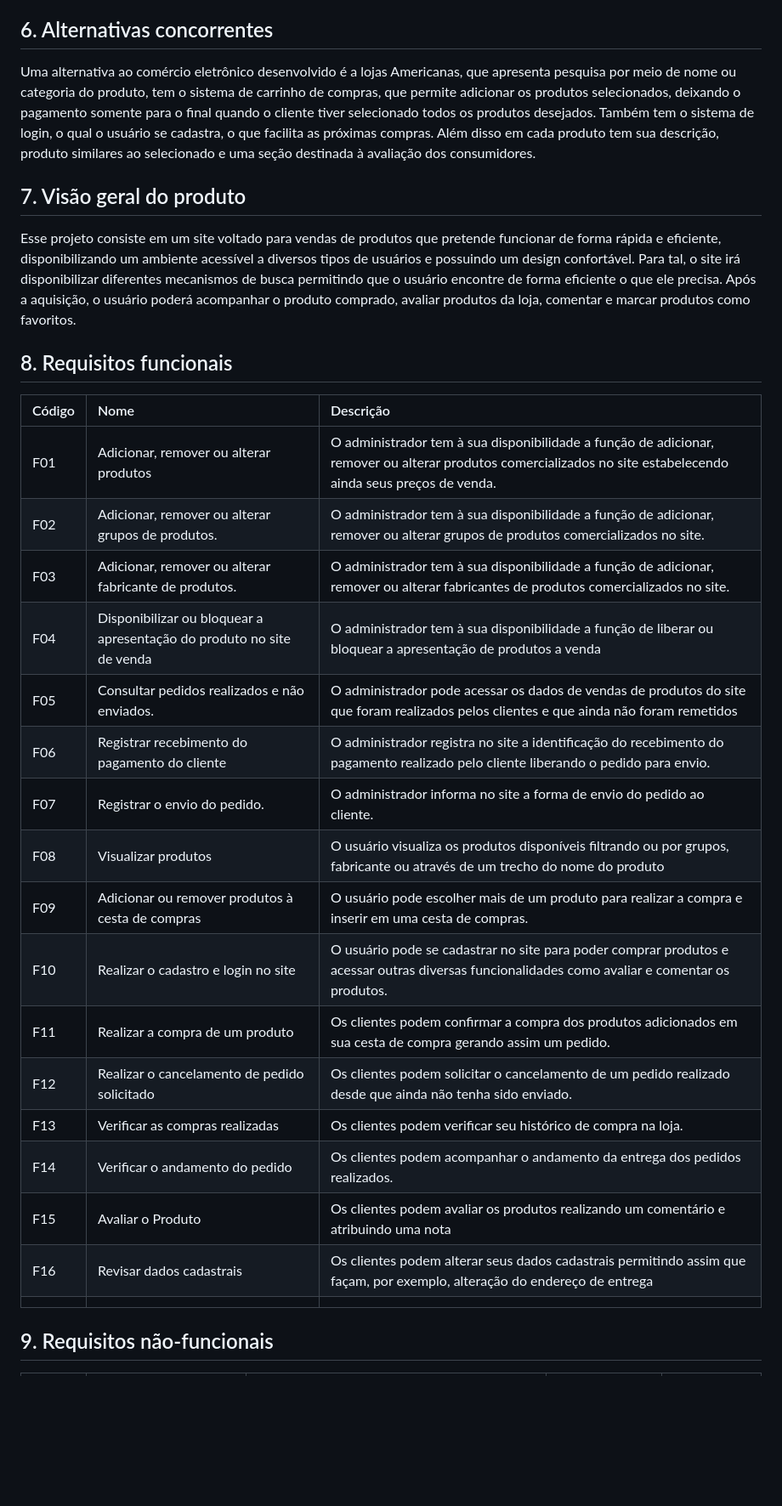
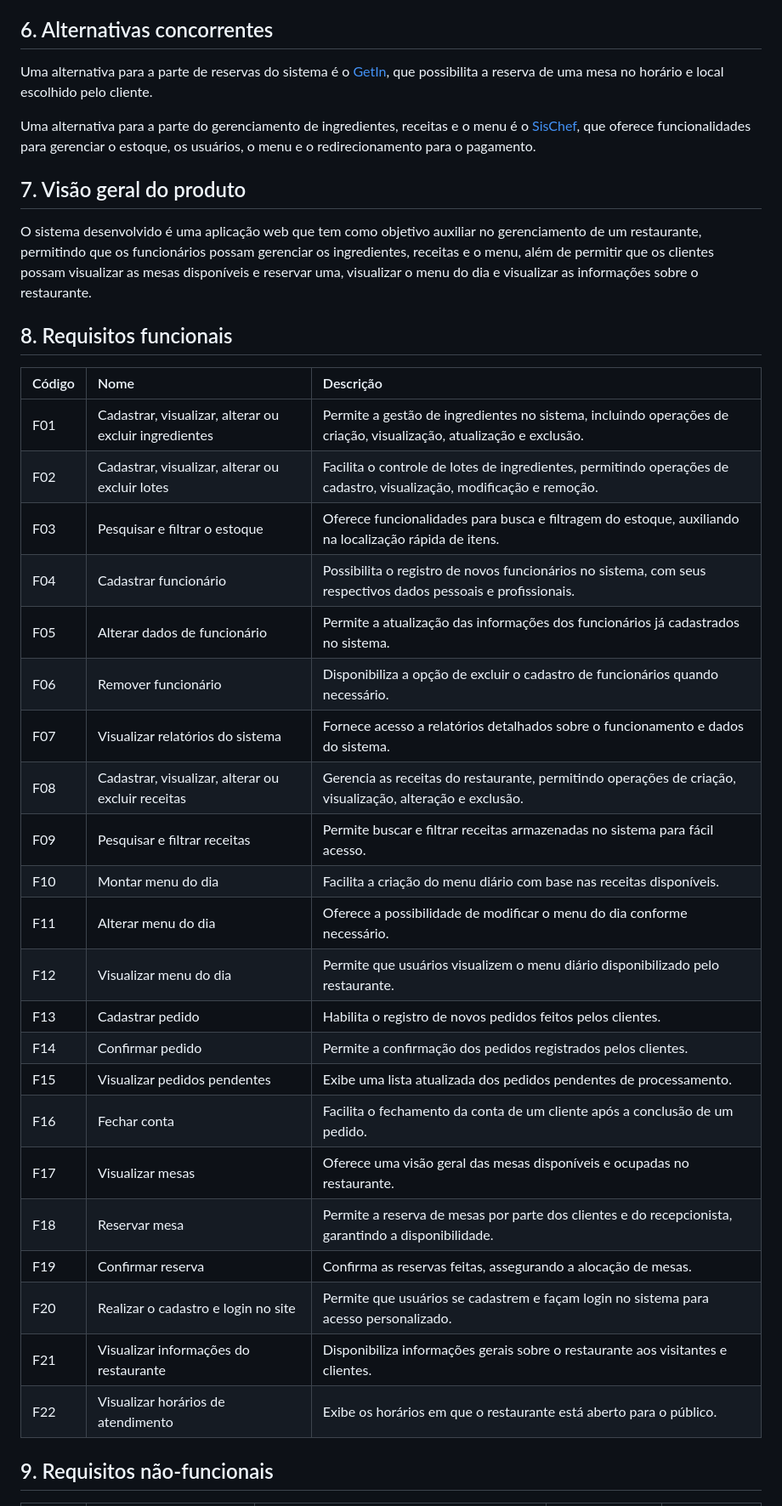
Before and after one commit to PI-InfoWeb-CNAT/Japapou, a Markdown page: docs/Documento_de_Visao.md, the part around one of its changes. Shown at 85% size. Rendered like a GitHub page; blank space fills up the shorter version.

Commit message:
Atualização do documento de visão

```diff
--- a/docs/Documento_de_Visao.md
+++ b/docs/Documento_de_Visao.md
@@ -41,30 +53,38 @@ Considerando o pronto de vista do cliente, ele deseja ter acesso a um site com i
 
 ## 6. Alternativas concorrentes
-Uma alternativa ao comércio eletrônico desenvolvido é a lojas Americanas, que apresenta pesquisa por meio de nome ou categoria do produto, tem o sistema de carrinho de compras, que permite adicionar os produtos selecionados, deixando o pagamento somente para o final quando o cliente tiver selecionado todos os produtos desejados. Também tem o sistema de login, o qual o usuário se cadastra, o que facilita as próximas compras. Além disso em cada produto tem sua descrição, produto similares ao selecionado e uma seção destinada à avaliação dos consumidores.
+Uma alternativa para a parte de reservas do sistema é o [GetIn](https://restaurante.getinapp.com.br/), que possibilita a reserva de uma mesa no horário e local escolhido pelo cliente.
+
+Uma alternativa para a parte do gerenciamento de ingredientes, receitas e o menu é o [SisChef](https://sischef.com/), que oferece funcionalidades para gerenciar o estoque, os usuários, o menu e o redirecionamento para o pagamento.
 
 ## 7.	Visão geral do produto
-Esse projeto consiste em um site voltado para vendas de produtos que pretende funcionar de forma rápida e eficiente, disponibilizando um ambiente acessível a diversos tipos de usuários e possuindo um design confortável. Para tal, o site irá disponibilizar diferentes mecanismos de busca permitindo que o usuário encontre de forma eficiente o que ele precisa. Após a aquisição, o usuário poderá acompanhar o produto comprado, avaliar produtos da loja, comentar e marcar produtos como favoritos.
+O sistema desenvolvido é uma aplicação web que tem como objetivo auxiliar no gerenciamento de um restaurante, permitindo que os funcionários possam gerenciar os ingredientes, receitas e o menu, além de permitir que os clientes possam visualizar as mesas disponíveis e reservar uma, visualizar o menu do dia e visualizar as informações sobre o restaurante.
 
-## 8.	Requisitos funcionais
+## 8. Requisitos funcionais
+
 | Código | Nome | Descrição |
 |:---  |:--- |:--- |
-| F01	| Adicionar, remover ou alterar produtos | O administrador tem à sua disponibilidade a função de adicionar, remover ou alterar produtos comercializados no site estabelecendo ainda seus preços de venda.
-| F02	| Adicionar, remover ou alterar grupos de produtos.	| O administrador tem à sua disponibilidade a função de adicionar, remover ou alterar grupos de produtos comercializados no site.
-| F03	| Adicionar, remover ou alterar fabricante de produtos.	| O administrador tem à sua disponibilidade a função de adicionar, remover ou alterar fabricantes de produtos comercializados no site.
-| F04	| Disponibilizar ou bloquear a apresentação do produto no site de venda	| O administrador tem à sua disponibilidade a função de liberar ou bloquear a apresentação de produtos a venda
-| F05	| Consultar pedidos realizados e não enviados.	| O administrador pode acessar os dados de vendas de produtos do site que foram realizados pelos clientes e que ainda não foram remetidos
-| F06	| Registrar recebimento do pagamento do cliente	| O administrador registra no site a identificação do recebimento do pagamento realizado pelo cliente liberando o pedido para envio.
-| F07	| Registrar o envio do pedido.	| O administrador informa no site a forma de envio do pedido ao cliente.
-| F08	| Visualizar produtos	| O usuário visualiza os produtos disponíveis filtrando ou por grupos, fabricante ou através de um trecho do nome do produto
-| F09	| Adicionar ou remover produtos à cesta de compras	| O usuário  pode escolher mais de um produto para realizar a compra e inserir em uma cesta de compras.
-| F10	| Realizar o cadastro e login no site	| O usuário pode se cadastrar no site para poder comprar produtos e acessar outras diversas funcionalidades como avaliar e comentar os produtos.
-| F11	| Realizar a compra de um produto	| Os clientes podem confirmar a compra dos produtos adicionados em sua cesta de compra gerando assim um pedido.
-| F12	| Realizar o cancelamento de pedido solicitado	| Os clientes podem solicitar o cancelamento de um pedido realizado desde que ainda não tenha sido enviado.
-| F13	| Verificar as compras realizadas	| Os clientes podem verificar seu histórico de compra na loja.
-| F14	| Verificar o andamento do pedido	| Os clientes podem acompanhar o andamento da entrega dos pedidos realizados.
-| F15	| Avaliar o Produto	| Os clientes podem avaliar os produtos realizando um comentário e atribuindo uma nota
-| F16 	| Revisar dados cadastrais	| Os clientes podem alterar seus dados cadastrais permitindo assim que façam, por exemplo, alteração do endereço de entrega
-| | | |
+| F01 | Cadastrar, visualizar, alterar ou excluir ingredientes | Permite a gestão de ingredientes no sistema, incluindo operações de criação, visualização, atualização e exclusão. |
+| F02 | Cadastrar, visualizar, alterar ou excluir lotes | Facilita o controle de lotes de ingredientes, permitindo operações de cadastro, visualização, modificação e remoção. |
+| F03 | Pesquisar e filtrar o estoque | Oferece funcionalidades para busca e filtragem do estoque, auxiliando na localização rápida de itens. |
+| F04 | Cadastrar funcionário | Possibilita o registro de novos funcionários no sistema, com seus respectivos dados pessoais e profissionais. |
+| F05 | Alterar dados de funcionário | Permite a atualização das informações dos funcionários já cadastrados no sistema. |
+| F06 | Remover funcionário | Disponibiliza a opção de excluir o cadastro de funcionários quando necessário. |
+| F07 | Visualizar relatórios do sistema | Fornece acesso a relatórios detalhados sobre o funcionamento e dados do sistema. |
+| F08 | Cadastrar, visualizar, alterar ou excluir receitas | Gerencia as receitas do restaurante, permitindo operações de criação, visualização, alteração e exclusão. |
+| F09 | Pesquisar e filtrar receitas | Permite buscar e filtrar receitas armazenadas no sistema para fácil acesso. |
+| F10 | Montar menu do dia | Facilita a criação do menu diário com base nas receitas disponíveis. |
+| F11 | Alterar menu do dia | Oferece a possibilidade de modificar o menu do dia conforme necessário. |
+| F12 | Visualizar menu do dia | Permite que usuários visualizem o menu diário disponibilizado pelo restaurante. |
+| F13 | Cadastrar pedido | Habilita o registro de novos pedidos feitos pelos clientes. |
+| F14 | Confirmar pedido | Permite a confirmação dos pedidos registrados pelos clientes. |
+| F15 | Visualizar pedidos pendentes | Exibe uma lista atualizada dos pedidos pendentes de processamento. |
+| F16 | Fechar conta | Facilita o fechamento da conta de um cliente após a conclusão de um pedido. |
+| F17 | Visualizar mesas | Oferece uma visão geral das mesas disponíveis e ocupadas no restaurante. |
+| F18 | Reservar mesa | Permite a reserva de mesas por parte dos clientes e do recepcionista, garantindo a disponibilidade. |
+| F19 | Confirmar reserva | Confirma as reservas feitas, assegurando a alocação de mesas. |
+| F20 | Realizar o cadastro e login no site | Permite que usuários se cadastrem e façam login no sistema para acesso personalizado. |
+| F21 | Visualizar informações do restaurante | Disponibiliza informações gerais sobre o restaurante aos visitantes e clientes. |
+| F22 | Visualizar horários de atendimento | Exibe os horários em que o restaurante está aberto para o público. |
 
 ## 9.	Requisitos não-funcionais
 | Código | Nome | Descrição | Categoria | Classificação |
```
Also changed, not shown: other parts of docs/Documento_de_Visao.md (+32 -19 lines).
